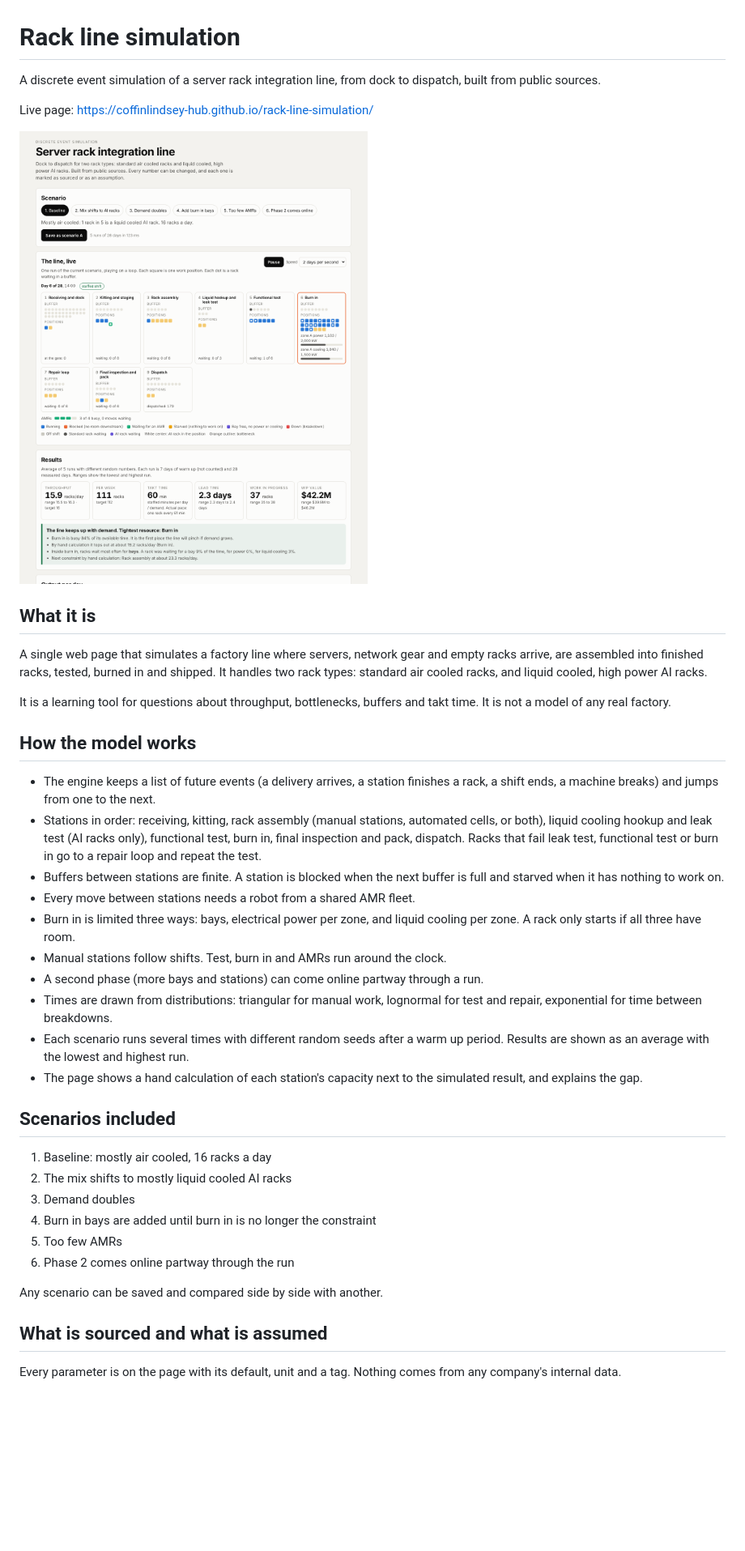
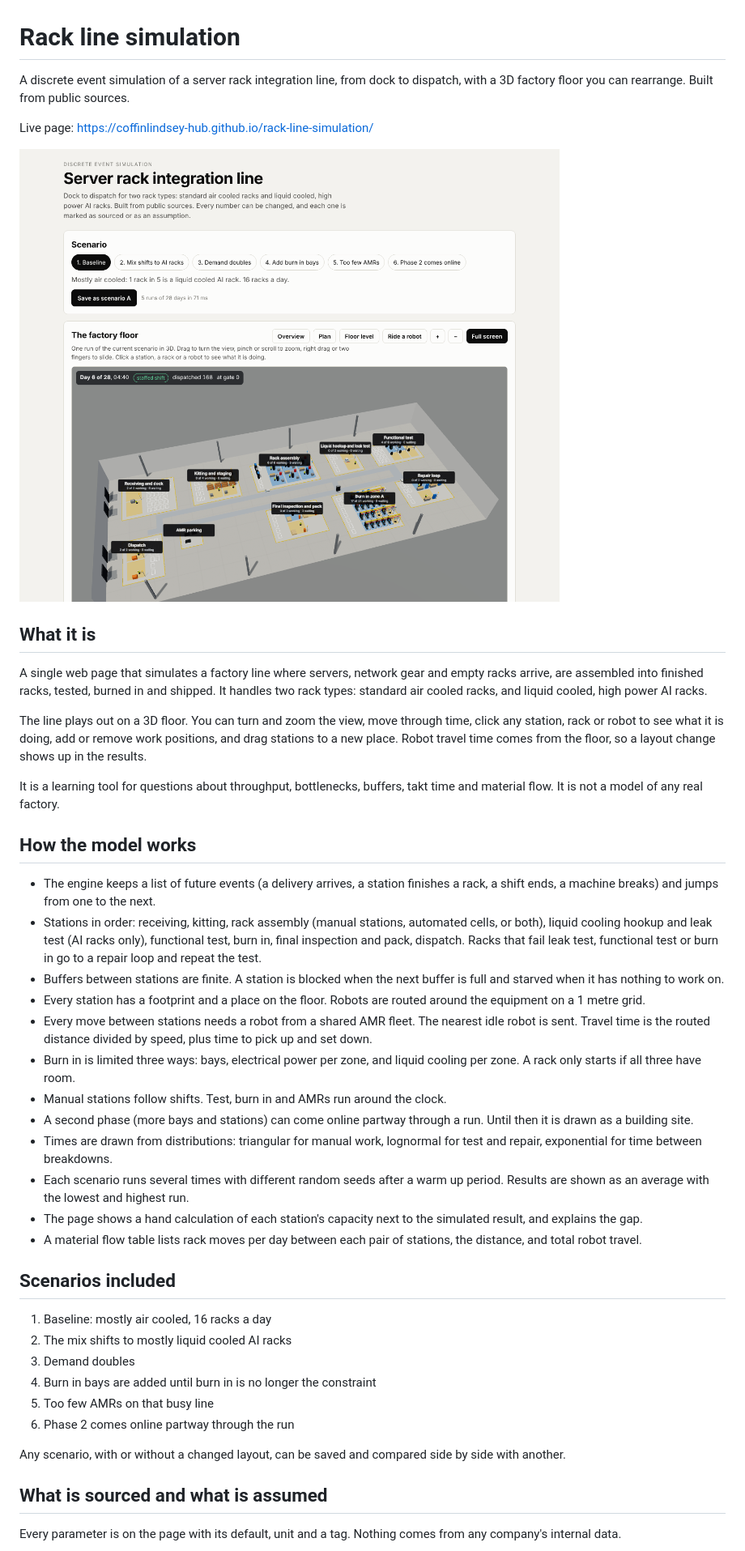
Before and after one commit to coffinlindsey-hub/rack-line-simulation, a Markdown page: README.md, the part around one of its changes. Shown at 81% size. Drawn GitHub-style; pictures changed too: docs/screenshot.png; blank space fills up the shorter version.

Commit message:
Update README and screenshot for the 3D layout version
Co-Authored-By: Claude Fable 5.2 <noreply@anthropic.com>

```diff
--- a/README.md
+++ b/README.md
@@ -1,6 +1,6 @@
 # Rack line simulation
 
-A discrete event simulation of a server rack integration line, from dock to dispatch, built from public sources.
+A discrete event simulation of a server rack integration line, from dock to dispatch, with a 3D factory floor you can rearrange. Built from public sources.
 
 Live page: https://coffinlindsey-hub.github.io/rack-line-simulation/
 
@@ -10,20 +10,24 @@ Live page: https://coffinlindsey-hub.github.io/rack-line-simulation/
 
 A single web page that simulates a factory line where servers, network gear and empty racks arrive, are assembled into finished racks, tested, burned in and shipped. It handles two rack types: standard air cooled racks, and liquid cooled, high power AI racks.
 
-It is a learning tool for questions about throughput, bottlenecks, buffers and takt time. It is not a model of any real factory.
+The line plays out on a 3D floor. You can turn and zoom the view, move through time, click any station, rack or robot to see what it is doing, add or remove work positions, and drag stations to a new place. Robot travel time comes from the floor, so a layout change shows up in the results.
+
+It is a learning tool for questions about throughput, bottlenecks, buffers, takt time and material flow. It is not a model of any real factory.
 
 ## How the model works
 
 - The engine keeps a list of future events (a delivery arrives, a station finishes a rack, a shift ends, a machine breaks) and jumps from one to the next.
 - Stations in order: receiving, kitting, rack assembly (manual stations, automated cells, or both), liquid cooling hookup and leak test (AI racks only), functional test, burn in, final inspection and pack, dispatch. Racks that fail leak test, functional test or burn in go to a repair loop and repeat the test.
 - Buffers between stations are finite. A station is blocked when the next buffer is full and starved when it has nothing to work on.
-- Every move between stations needs a robot from a shared AMR fleet.
+- Every station has a footprint and a place on the floor. Robots are routed around the equipment on a 1 metre grid.
+- Every move between stations needs a robot from a shared AMR fleet. The nearest idle robot is sent. Travel time is the routed distance divided by speed, plus time to pick up and set down.
 - Burn in is limited three ways: bays, electrical power per zone, and liquid cooling per zone. A rack only starts if all three have room.
 - Manual stations follow shifts. Test, burn in and AMRs run around the clock.
-- A second phase (more bays and stations) can come online partway through a run.
+- A second phase (more bays and stations) can come online partway through a run. Until then it is drawn as a building site.
 - Times are drawn from distributions: triangular for manual work, lognormal for test and repair, exponential for time between breakdowns.
 - Each scenario runs several times with different random seeds after a warm up period. Results are shown as an average with the lowest and highest run.
 - The page shows a hand calculation of each station's capacity next to the simulated result, and explains the gap.
+- A material flow table lists rack moves per day between each pair of stations, the distance, and total robot travel.
 
 ## Scenarios included
 
@@ -31,10 +35,10 @@ It is a learning tool for questions about throughput, bottlenecks, buffers and t
 2. The mix shifts to mostly liquid cooled AI racks
 3. Demand doubles
 4. Burn in bays are added until burn in is no longer the constraint
-5. Too few AMRs
+5. Too few AMRs on that busy line
 6. Phase 2 comes online partway through the run
 
-Any scenario can be saved and compared side by side with another.
+Any scenario, with or without a changed layout, can be saved and compared side by side with another.
 
 ## What is sourced and what is assumed
 
```
Also changed, not shown: other parts of README.md (+13 -7 lines).
